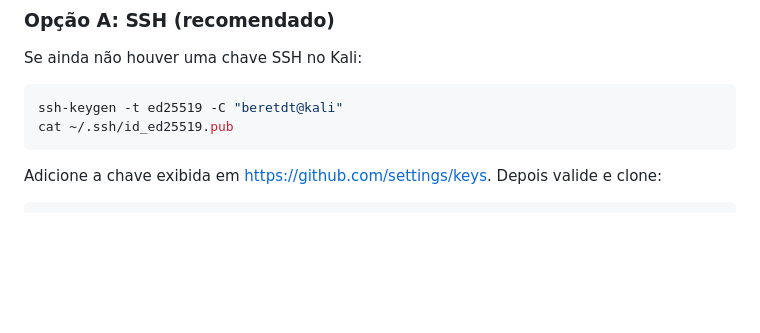
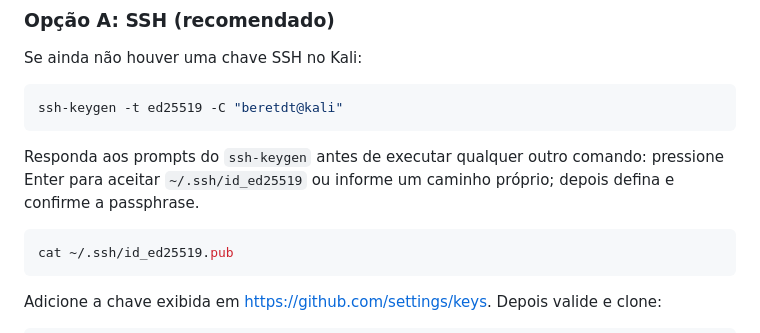
Before and after one commit to beretdt/netscan, a Markdown page: README-KALI.md, the part around the change. Rendered like a GitHub page; blank space fills up the shorter version.

Commit message:
Clarify interactive SSH key setup
Co-authored-by: Copilot <223556219+Copilot@users.noreply.github.com>

````diff
--- a/README-KALI.md
+++ b/README-KALI.md
@@ -20,6 +20,13 @@ Se ainda não houver uma chave SSH no Kali:
 
 ```bash
 ssh-keygen -t ed25519 -C "beretdt@kali"
+```
+
+Responda aos prompts do `ssh-keygen` antes de executar qualquer outro comando:
+pressione Enter para aceitar `~/.ssh/id_ed25519` ou informe um caminho próprio;
+depois defina e confirme a passphrase.
+
+```bash
 cat ~/.ssh/id_ed25519.pub
 ```
 
````
